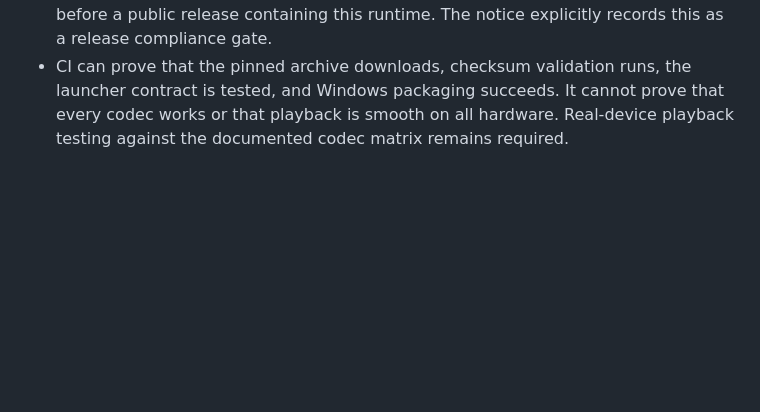
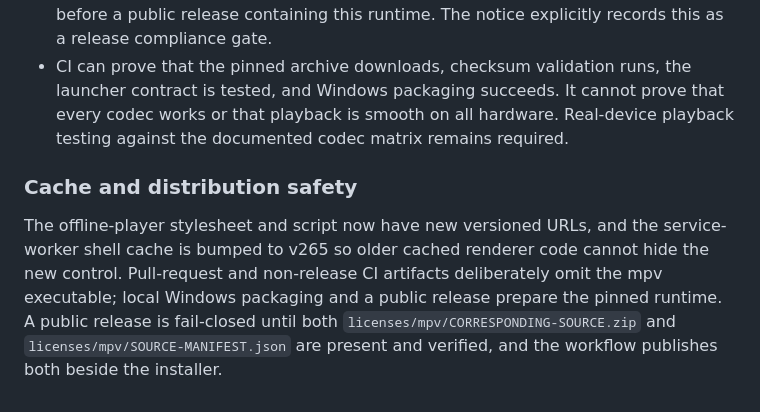
Before and after one commit to sensorylog/vivid-cinema, a Markdown page: docs/windows-offline-player-audit.md, the part around the change. Rendered like a GitHub page; blank space fills up the shorter version.

Commit message:
Document cache invalidation and GPL source-gated distribution

```diff
--- a/docs/windows-offline-player-audit.md
+++ b/docs/windows-offline-player-audit.md
@@ -61,3 +61,8 @@ The Windows desktop branch now has an opt-in mpv fallback path:
 - The advanced window uses mpv's own OSD/keyboard controls; Vivid's HTML player controls do not overlay the native mpv window.
 - The pinned binary's provenance and mpv/FFmpeg source revisions are recorded in `licenses/mpv/NOTICE.md`. The complete corresponding-source bundle for every GPL-covered component and required notices still needs to be assembled and verified before a public release containing this runtime. The notice explicitly records this as a release compliance gate.
 - CI can prove that the pinned archive downloads, checksum validation runs, the launcher contract is tested, and Windows packaging succeeds. It cannot prove that every codec works or that playback is smooth on all hardware. Real-device playback testing against the documented codec matrix remains required.
+
+
+### Cache and distribution safety
+
+The offline-player stylesheet and script now have new versioned URLs, and the service-worker shell cache is bumped to v265 so older cached renderer code cannot hide the new control. Pull-request and non-release CI artifacts deliberately omit the mpv executable; local Windows packaging and a public release prepare the pinned runtime. A public release is fail-closed until both `licenses/mpv/CORRESPONDING-SOURCE.zip` and `licenses/mpv/SOURCE-MANIFEST.json` are present and verified, and the workflow publishes both beside the installer.
```
